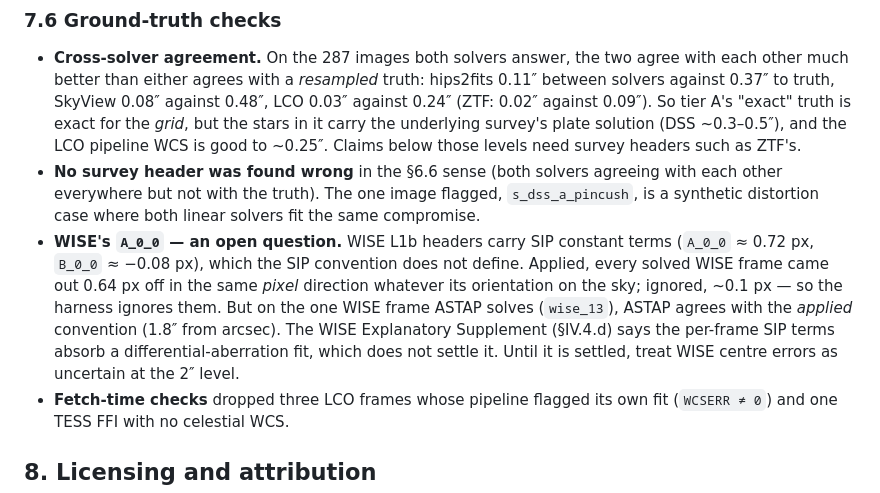
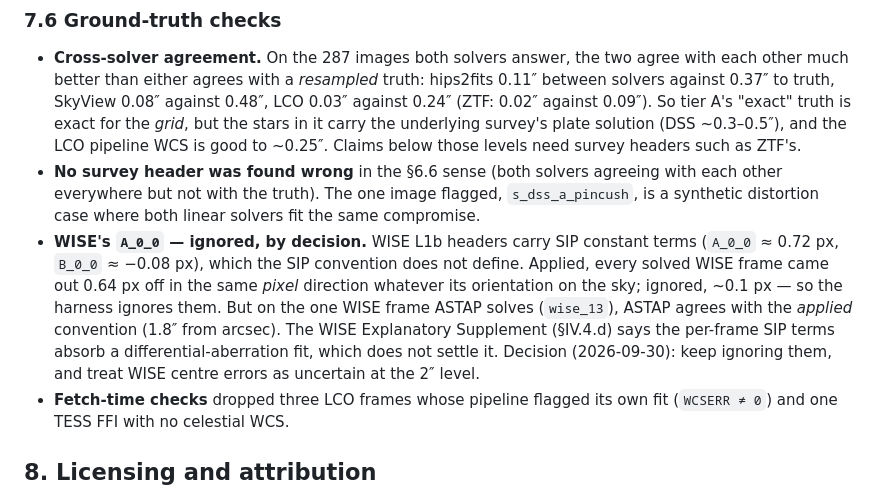
Before and after one commit to cruzzil/arcsec, a Markdown page: docs/test-images.md, the part around the change. Drawn GitHub-style.

Commit message:
docs: record the WISE A_0_0 decision
Co-Authored-By: Claude Opus 5.5 <noreply@anthropic.com>
Claude-Session: https://claude.ai/code/session_01Vbxdeipz6KLzzCWnMJshML

```diff
--- a/docs/test-images.md
+++ b/docs/test-images.md
@@ -1053,14 +1053,15 @@ Those 24 are the most direct pointers to what arcsec's detection or matching sti
 * **No survey header was found wrong** in the §6.6 sense (both solvers agreeing with each
   other everywhere but not with the truth). The one image flagged, `s_dss_a_pincush`, is
   a synthetic distortion case where both linear solvers fit the same compromise.
-* **WISE's `A_0_0` — an open question.** WISE L1b headers carry SIP constant terms
+* **WISE's `A_0_0` — ignored, by decision.** WISE L1b headers carry SIP constant terms
   (`A_0_0` ≈ 0.72 px, `B_0_0` ≈ −0.08 px), which the SIP convention does not define.
   Applied, every solved WISE frame came out 0.64 px off in the same *pixel* direction
   whatever its orientation on the sky; ignored, ~0.1 px — so the harness ignores them.
   But on the one WISE frame ASTAP solves (`wise_13`), ASTAP agrees with the *applied*
   convention (1.8″ from arcsec). The WISE Explanatory Supplement (§IV.4.d) says the
   per-frame SIP terms absorb a differential-aberration fit, which does not settle it.
-  Until it is settled, treat WISE centre errors as uncertain at the 2″ level.
+  Decision (2026-09-30): keep ignoring them, and treat WISE centre errors as uncertain
+  at the 2″ level.
 * **Fetch-time checks** dropped three LCO frames whose pipeline flagged its own fit
   (`WCSERR ≠ 0`) and one TESS FFI with no celestial WCS.
 
```
